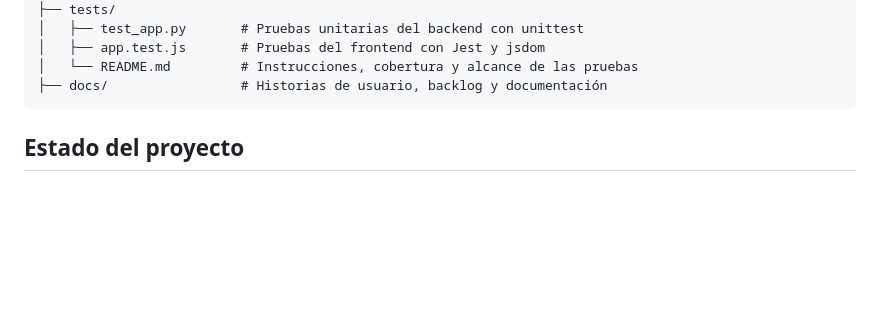
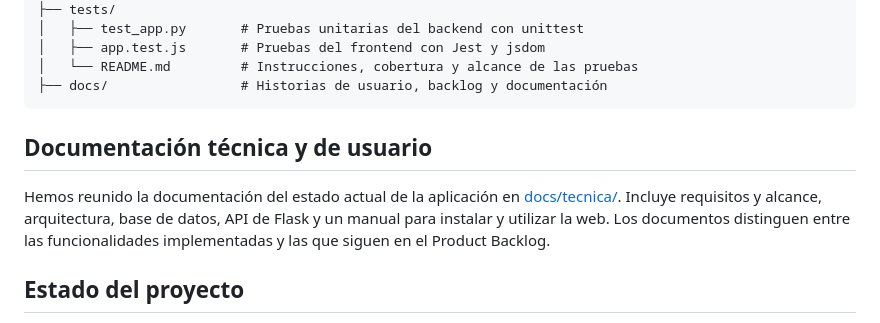
Before and after one commit to Qpalmer45/IS1-Planificador-de-Estudios, a Markdown page: README.md, the part around the change. Rendered like a GitHub page; blank space fills up the shorter version.

Commit message:
docs: enlazar la documentacion tecnica desde el readme

````diff
--- a/README.md
+++ b/README.md
@@ -136,6 +136,11 @@ IS1-Planificador-de-Estudios/
 ├── docs/                 # Historias de usuario, backlog y documentación
 ```
 
+
+## Documentación técnica y de usuario
+
+Hemos reunido la documentación del estado actual de la aplicación en [docs/tecnica/](docs/tecnica/README.md). Incluye requisitos y alcance, arquitectura, base de datos, API de Flask y un manual para instalar y utilizar la web. Los documentos distinguen entre las funcionalidades implementadas y las que siguen en el Product Backlog.
+
 ## Estado del proyecto
 
 - **Sprint 2 (Completado):**
````
